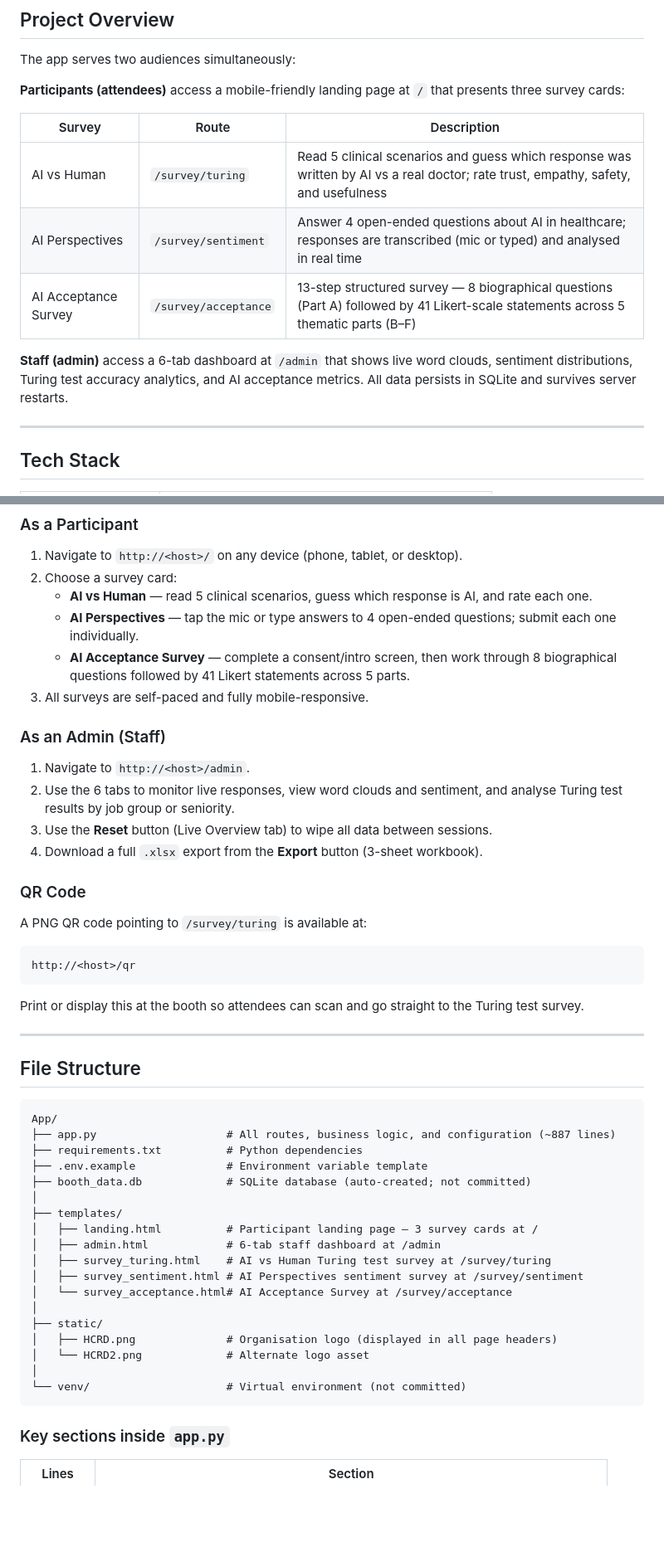
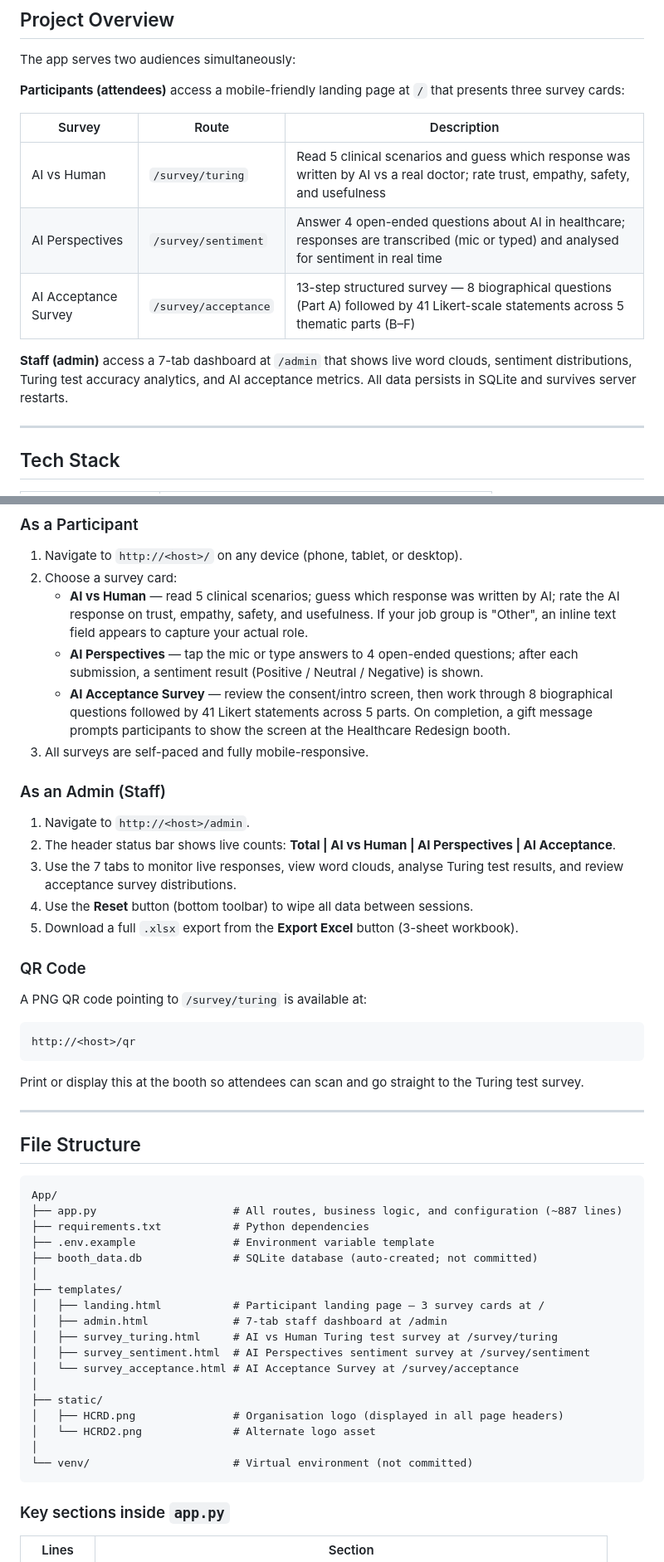
Before and after one commit to hongruih/NUHS_Summit, a Markdown page: README.md, 2 parts joined by grey strips. Shown at 83% size. Drawn GitHub-style; blank space fills up the shorter version.

````diff
--- a/README.md
+++ b/README.md
@@ -31,10 +31,10 @@ The app serves two audiences simultaneously:
 | Survey | Route | Description |
 |---|---|---|
 | AI vs Human | `/survey/turing` | Read 5 clinical scenarios and guess which response was written by AI vs a real doctor; rate trust, empathy, safety, and usefulness |
-| AI Perspectives | `/survey/sentiment` | Answer 4 open-ended questions about AI in healthcare; responses are transcribed (mic or typed) and analysed in real time |
+| AI Perspectives | `/survey/sentiment` | Answer 4 open-ended questions about AI in healthcare; responses are transcribed (mic or typed) and analysed for sentiment in real time |
 | AI Acceptance Survey | `/survey/acceptance` | 13-step structured survey — 8 biographical questions (Part A) followed by 41 Likert-scale statements across 5 thematic parts (B–F) |
 
-**Staff (admin)** access a 6-tab dashboard at `/admin` that shows live word clouds, sentiment distributions, Turing test accuracy analytics, and AI acceptance metrics. All data persists in SQLite and survives server restarts.
+**Staff (admin)** access a 7-tab dashboard at `/admin` that shows live word clouds, sentiment distributions, Turing test accuracy analytics, and AI acceptance metrics. All data persists in SQLite and survives server restarts.
 
 ---
 
@@ -124,17 +124,18 @@ Copy `.env.example` to `.env` for local use. On Render/Railway, set these in the
 
 1. Navigate to `http://<host>/` on any device (phone, tablet, or desktop).
 2. Choose a survey card:
-   - **AI vs Human** — read 5 clinical scenarios, guess which response is AI, and rate each one.
-   - **AI Perspectives** — tap the mic or type answers to 4 open-ended questions; submit each one individually.
-   - **AI Acceptance Survey** — complete a consent/intro screen, then work through 8 biographical questions followed by 41 Likert statements across 5 parts.
+   - **AI vs Human** — read 5 clinical scenarios; guess which response was written by AI; rate the AI response on trust, empathy, safety, and usefulness. If your job group is "Other", an inline text field appears to capture your actual role.
+   - **AI Perspectives** — tap the mic or type answers to 4 open-ended questions; after each submission, a sentiment result (Positive / Neutral / Negative) is shown.
+   - **AI Acceptance Survey** — review the consent/intro screen, then work through 8 biographical questions followed by 41 Likert statements across 5 parts. On completion, a gift message prompts participants to show the screen at the Healthcare Redesign booth.
 3. All surveys are self-paced and fully mobile-responsive.
 
 ### As an Admin (Staff)
 
 1. Navigate to `http://<host>/admin`.
-2. Use the 6 tabs to monitor live responses, view word clouds and sentiment, and analyse Turing test results by job group or seniority.
-3. Use the **Reset** button (Live Overview tab) to wipe all data between sessions.
-4. Download a full `.xlsx` export from the **Export** button (3-sheet workbook).
+2. The header status bar shows live counts: **Total | AI vs Human | AI Perspectives | AI Acceptance**.
+3. Use the 7 tabs to monitor live responses, view word clouds, analyse Turing test results, and review acceptance survey distributions.
+4. Use the **Reset** button (bottom toolbar) to wipe all data between sessions.
+5. Download a full `.xlsx` export from the **Export Excel** button (3-sheet workbook).
 
 ### QR Code
 
@@ -150,23 +151,23 @@ Print or display this at the booth so attendees can scan and go straight to the
 
 ```
 App/
-├── app.py                    # All routes, business logic, and configuration (~887 lines)
-├── requirements.txt          # Python dependencies
-├── .env.example              # Environment variable template
-├── booth_data.db             # SQLite database (auto-created; not committed)
+├── app.py                     # All routes, business logic, and configuration (~887 lines)
+├── requirements.txt           # Python dependencies
+├── .env.example               # Environment variable template
+├── booth_data.db              # SQLite database (auto-created; not committed)
 │
 ├── templates/
-│   ├── landing.html          # Participant landing page — 3 survey cards at /
-│   ├── admin.html            # 6-tab staff dashboard at /admin
-│   ├── survey_turing.html    # AI vs Human Turing test survey at /survey/turing
-│   ├── survey_sentiment.html # AI Perspectives sentiment survey at /survey/sentiment
-│   └── survey_acceptance.html# AI Acceptance Survey at /survey/acceptance
+│   ├── landing.html           # Participant landing page — 3 survey cards at /
+│   ├── admin.html             # 7-tab staff dashboard at /admin
+│   ├── survey_turing.html     # AI vs Human Turing test survey at /survey/turing
+│   ├── survey_sentiment.html  # AI Perspectives sentiment survey at /survey/sentiment
+│   └── survey_acceptance.html # AI Acceptance Survey at /survey/acceptance
 │
 ├── static/
-│   ├── HCRD.png              # Organisation logo (displayed in all page headers)
-│   └── HCRD2.png             # Alternate logo asset
+│   ├── HCRD.png               # Organisation logo (displayed in all page headers)
+│   └── HCRD2.png              # Alternate logo asset
 │
-└── venv/                     # Virtual environment (not committed)
+└── venv/                      # Virtual environment (not committed)
 ```
 
 ### Key sections inside `app.py`
````
Also changed, not shown: other parts of README.md (+40 -18 lines), CLAUDE.md (+40 -17 lines).
